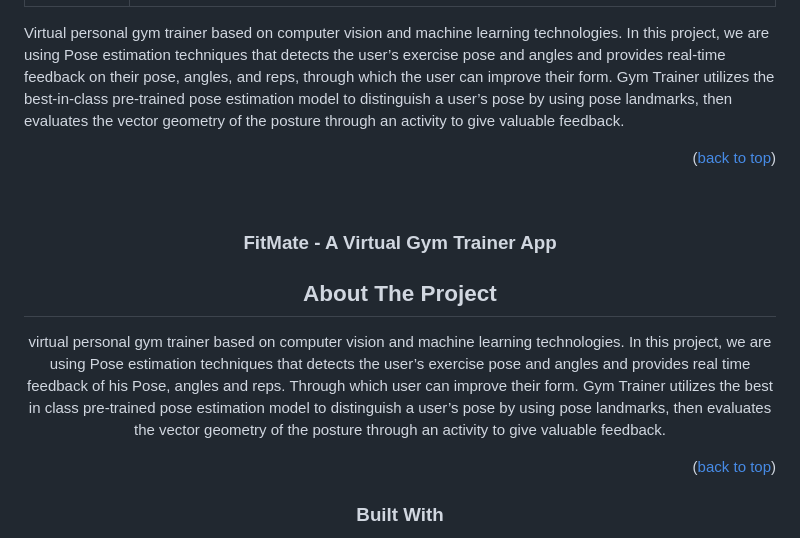
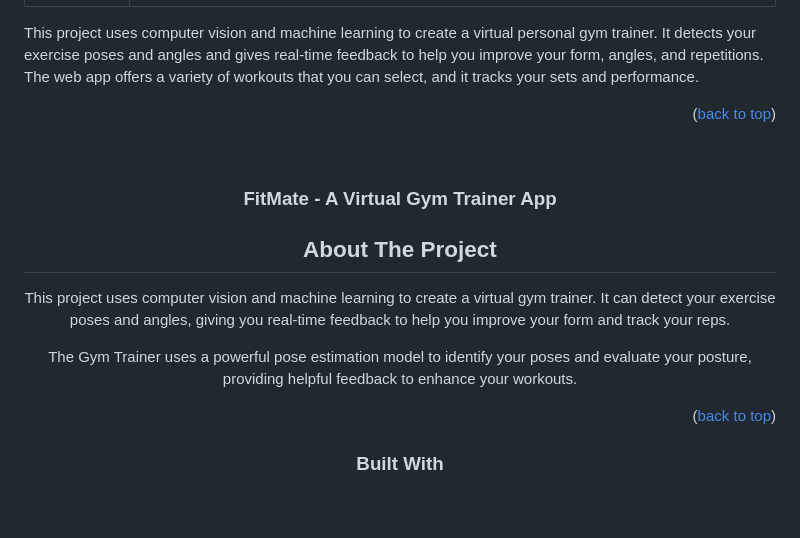
Before and after one commit to xizzxy/fitmate, a Markdown page: README.md, the part around the change. GitHub-like rendering; blank space fills up the shorter version.

```diff
--- a/README.md
+++ b/README.md
@@ -27,7 +27,7 @@
 | <img src="https://github.com/xizzxy/fitmate/blob/main/fitmate%20hs.png" width="100%"> | <img src="https://github.com/xizzxy/fitmate/blob/main/fitmate%20ml.png" width="100%"> |
 <!--[![Product Name Screen Shot][product-screenshot]](https://example.com)-->
 
-Virtual personal gym trainer based on computer vision and machine learning technologies. In this project, we are using Pose estimation techniques that detects the user’s exercise pose and angles and provides real-time feedback on their pose, angles, and reps, through which the user can improve their form. Gym Trainer utilizes the best-in-class pre-trained pose estimation model to distinguish a user’s pose by using pose landmarks, then evaluates the vector geometry of the posture through an activity to give valuable feedback.
+This project uses computer vision and machine learning to create a virtual personal gym trainer. It detects your exercise poses and angles and gives real-time feedback to help you improve your form, angles, and repetitions. The web app offers a variety of workouts that you can select, and it tracks your sets and performance.
 
 <p align="right">(<a href="#readme-top">back to top</a>)</p>
 
@@ -47,8 +47,9 @@ Virtual personal gym trainer based on computer vision and machine learning techn
 
 <!--[![Product Name Screen Shot][product-screenshot]](https://example.com)-->
 
-virtual personal gym trainer based on computer vision and machine learning technologies. In this project, we are using Pose estimation techniques that detects the user’s exercise pose and angles and provides real time feedback of his Pose, angles and reps. Through which user can improve their form. Gym Trainer utilizes the best in class pre-trained pose estimation model to distinguish a user’s pose by using pose landmarks, then evaluates the vector geometry of the posture through an activity to give valuable feedback.
+This project uses computer vision and machine learning to create a virtual gym trainer. It can detect your exercise poses and angles, giving you real-time feedback to help you improve your form and track your reps.
 
+The Gym Trainer uses a powerful pose estimation model to identify your poses and evaluate your posture, providing helpful feedback to enhance your workouts.
 <p align="right">(<a href="#readme-top">back to top</a>)</p>
 
 ### Built With
```
